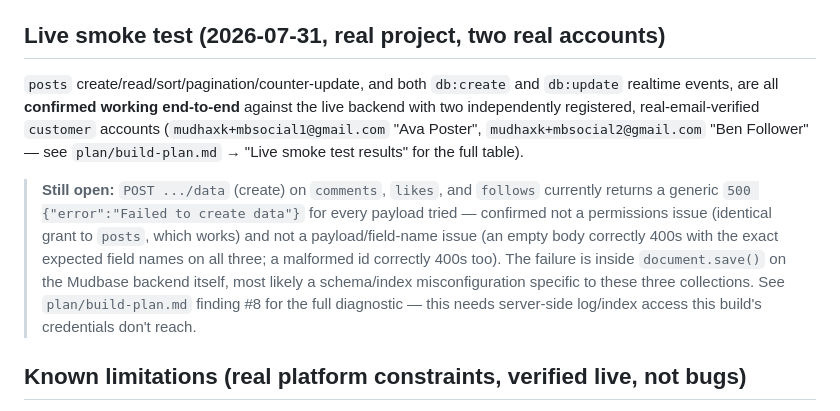
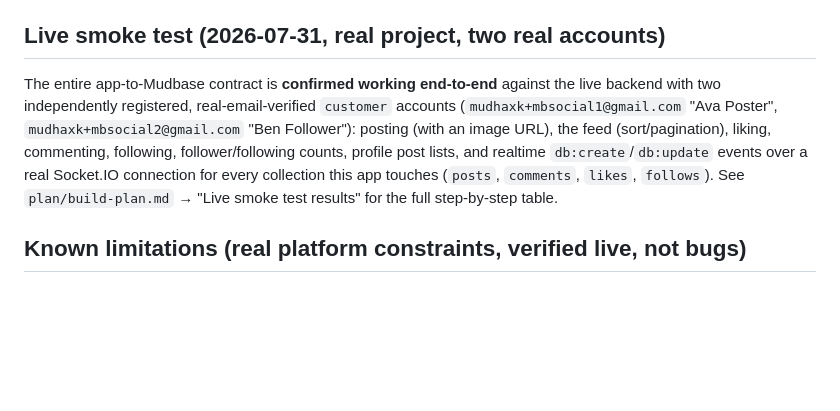
Before and after one commit to mudbase/mudbase-showcase-social, a Markdown page: web/README.md, the part around the change. Drawn GitHub-style; blank space fills up the shorter version.

```diff
--- a/web/README.md
+++ b/web/README.md
@@ -44,20 +44,13 @@ This app expects a Mudbase project already set up with:
 
 ## Live smoke test (2026-07-31, real project, two real accounts)
 
-`posts` create/read/sort/pagination/counter-update, and both `db:create` and `db:update`
-realtime events, are all **confirmed working end-to-end** against the live backend with two
-independently registered, real-email-verified `customer` accounts (`mudhaxk+mbsocial1@gmail.com`
-"Ava Poster", `mudhaxk+mbsocial2@gmail.com` "Ben Follower" — see `plan/build-plan.md` → "Live
-smoke test results" for the full table).
-
-> **Still open:** `POST .../data` (create) on `comments`, `likes`, and `follows` currently
-> returns a generic `500 {"error":"Failed to create data"}` for every payload tried — confirmed
-> not a permissions issue (identical grant to `posts`, which works) and not a payload/field-name
-> issue (an empty body correctly 400s with the exact expected field names on all three; a
-> malformed id correctly 400s too). The failure is inside `document.save()` on the Mudbase
-> backend itself, most likely a schema/index misconfiguration specific to these three
-> collections. See `plan/build-plan.md` finding #8 for the full diagnostic — this needs
-> server-side log/index access this build's credentials don't reach.
+The entire app-to-Mudbase contract is **confirmed working end-to-end** against the live
+backend with two independently registered, real-email-verified `customer` accounts
+(`mudhaxk+mbsocial1@gmail.com` "Ava Poster", `mudhaxk+mbsocial2@gmail.com` "Ben Follower"):
+posting (with an image URL), the feed (sort/pagination), liking, commenting, following,
+follower/following counts, profile post lists, and realtime `db:create`/`db:update` events over
+a real Socket.IO connection for every collection this app touches (`posts`, `comments`, `likes`,
+`follows`). See `plan/build-plan.md` → "Live smoke test results" for the full step-by-step table.
 
 ## Known limitations (real platform constraints, verified live, not bugs)
 
```
Also changed, not shown: web/plan/build-plan.md (+41 -49 lines).
